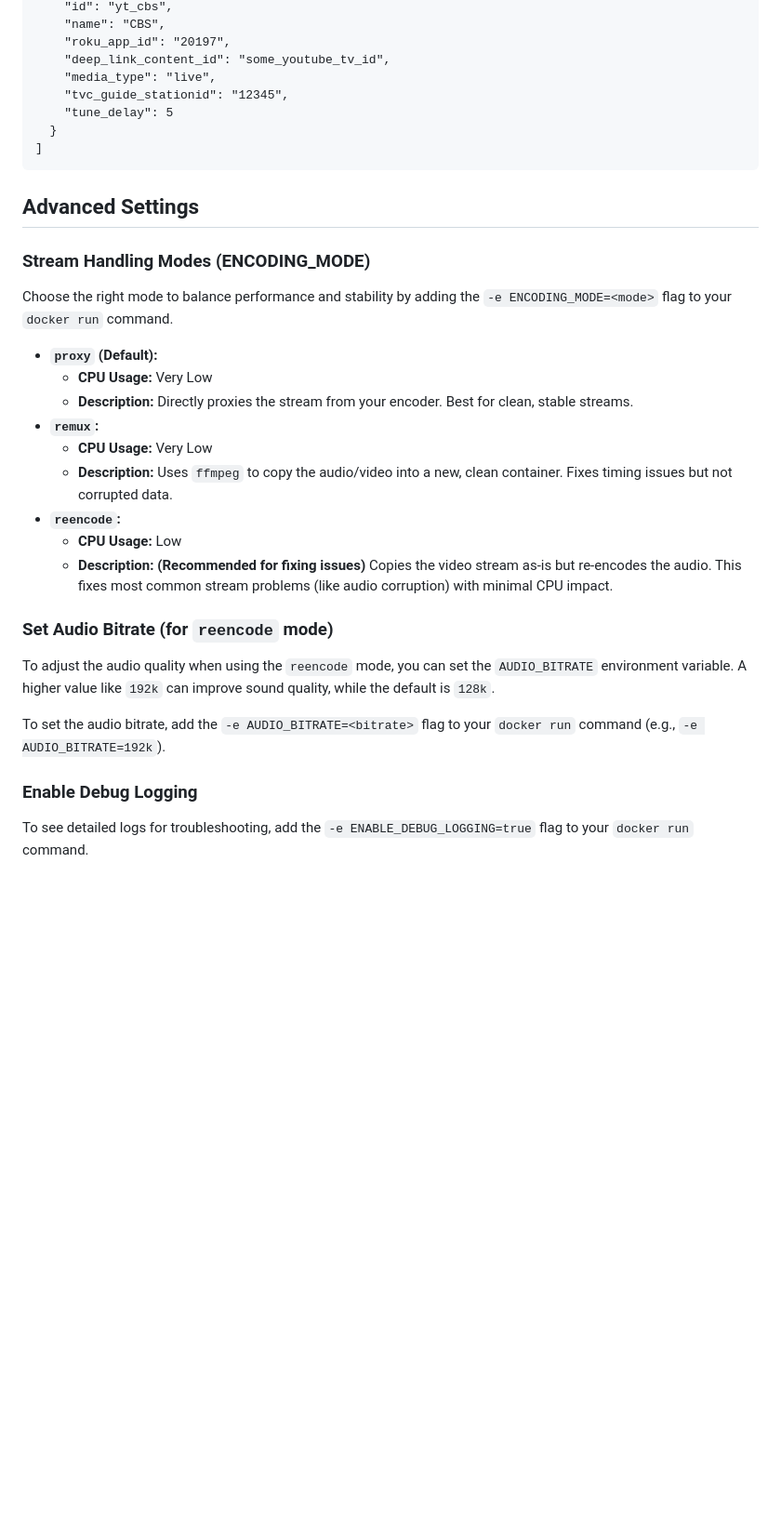
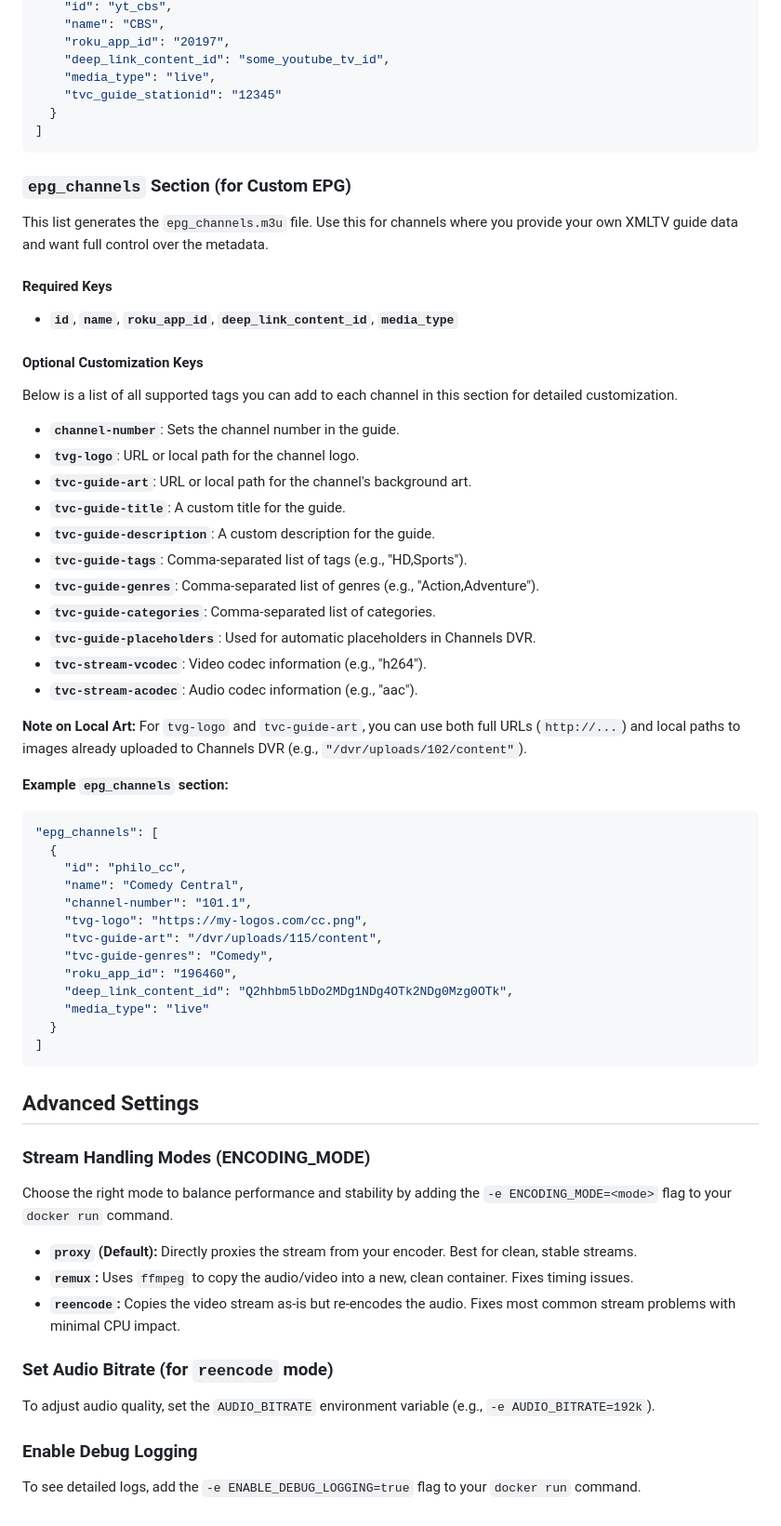
Before and after one commit to nuken/roku-bridge, a Markdown page: README.md, the part around the change printed below. Shown: that part at 93% size. Rendered like a GitHub page; blank space fills up the shorter version.

Commit message:
Update README.md
Beta 1.5 changes

````diff
--- a/README.md
+++ b/README.md
@@ -141,8 +125,51 @@ You can add these keys to any channel for more control:
     "roku_app_id": "20197",
     "deep_link_content_id": "some_youtube_tv_id",
     "media_type": "live",
-    "tvc_guide_stationid": "12345",
-    "tune_delay": 5
+    "tvc_guide_stationid": "12345"
+  }
+]
+```
+
+### **`epg_channels` Section (for Custom EPG)**
+
+This list generates the `epg_channels.m3u` file. Use this for channels where you provide your own XMLTV guide data and want full control over the metadata.
+
+#### **Required Keys**
+
+  * **`id`**, **`name`**, **`roku_app_id`**, **`deep_link_content_id`**, **`media_type`**
+
+#### **Optional Customization Keys**
+
+Below is a list of all supported tags you can add to each channel in this section for detailed customization.
+
+  * **`channel-number`**: Sets the channel number in the guide.
+  * **`tvg-logo`**: URL or local path for the channel logo.
+  * **`tvc-guide-art`**: URL or local path for the channel's background art.
+  * **`tvc-guide-title`**: A custom title for the guide.
+  * **`tvc-guide-description`**: A custom description for the guide.
+  * **`tvc-guide-tags`**: Comma-separated list of tags (e.g., "HD,Sports").
+  * **`tvc-guide-genres`**: Comma-separated list of genres (e.g., "Action,Adventure").
+  * **`tvc-guide-categories`**: Comma-separated list of categories.
+  * **`tvc-guide-placeholders`**: Used for automatic placeholders in Channels DVR.
+  * **`tvc-stream-vcodec`**: Video codec information (e.g., "h264").
+  * **`tvc-stream-acodec`**: Audio codec information (e.g., "aac").
+
+**Note on Local Art:** For `tvg-logo` and `tvc-guide-art`, you can use both full URLs (`http://...`) and local paths to images already uploaded to Channels DVR (e.g., `"/dvr/uploads/102/content"`).
+
+**Example `epg_channels` section:**
+
+```json
+"epg_channels": [
+  {
+    "id": "philo_cc",
+    "name": "Comedy Central",
+    "channel-number": "101.1",
+    "tvg-logo": "https://my-logos.com/cc.png",
+    "tvc-guide-art": "/dvr/uploads/115/content",
+    "tvc-guide-genres": "Comedy",
+    "roku_app_id": "196460",
+    "deep_link_content_id": "Q2hhbm5lbDo2MDg1NDg4OTk2NDg0Mzg0OTk",
+    "media_type": "live"
   }
 ]
 ```
@@ -153,22 +180,14 @@ You can add these keys to any channel for more control:
 
 Choose the right mode to balance performance and stability by adding the `-e ENCODING_MODE=<mode>` flag to your `docker run` command.
 
-  * **`proxy` (Default):**
-      * **CPU Usage:** Very Low
-      * **Description:** Directly proxies the stream from your encoder. Best for clean, stable streams.
-  * **`remux`:**
-      * **CPU Usage:** Very Low
-      * **Description:** Uses `ffmpeg` to copy the audio/video into a new, clean container. Fixes timing issues but not corrupted data.
-  * **`reencode`:**
-      * **CPU Usage:** Low
-      * **Description:** **(Recommended for fixing issues)** Copies the video stream as-is but re-encodes the audio. This fixes most common stream problems (like audio corruption) with minimal CPU impact.
+  * **`proxy` (Default):** Directly proxies the stream from your encoder. Best for clean, stable streams.
+  * **`remux`:** Uses `ffmpeg` to copy the audio/video into a new, clean container. Fixes timing issues.
+  * **`reencode`:** Copies the video stream as-is but re-encodes the audio. Fixes most common stream problems with minimal CPU impact.
 
 ### **Set Audio Bitrate (for `reencode` mode)**
 
-To adjust the audio quality when using the `reencode` mode, you can set the `AUDIO_BITRATE` environment variable. A higher value like `192k` can improve sound quality, while the default is `128k`.
-
-To set the audio bitrate, add the `-e AUDIO_BITRATE=<bitrate>` flag to your `docker run` command (e.g., `-e AUDIO_BITRATE=192k`).
+To adjust audio quality, set the `AUDIO_BITRATE` environment variable (e.g., `-e AUDIO_BITRATE=192k`).
 
 ### **Enable Debug Logging**
 
-To see detailed logs for troubleshooting, add the `-e ENABLE_DEBUG_LOGGING=true` flag to your `docker run` command.
+To see detailed logs, add the `-e ENABLE_DEBUG_LOGGING=true` flag to your `docker run` command.
````
Also changed, not shown: other parts of README.md (+19 -35 lines).
